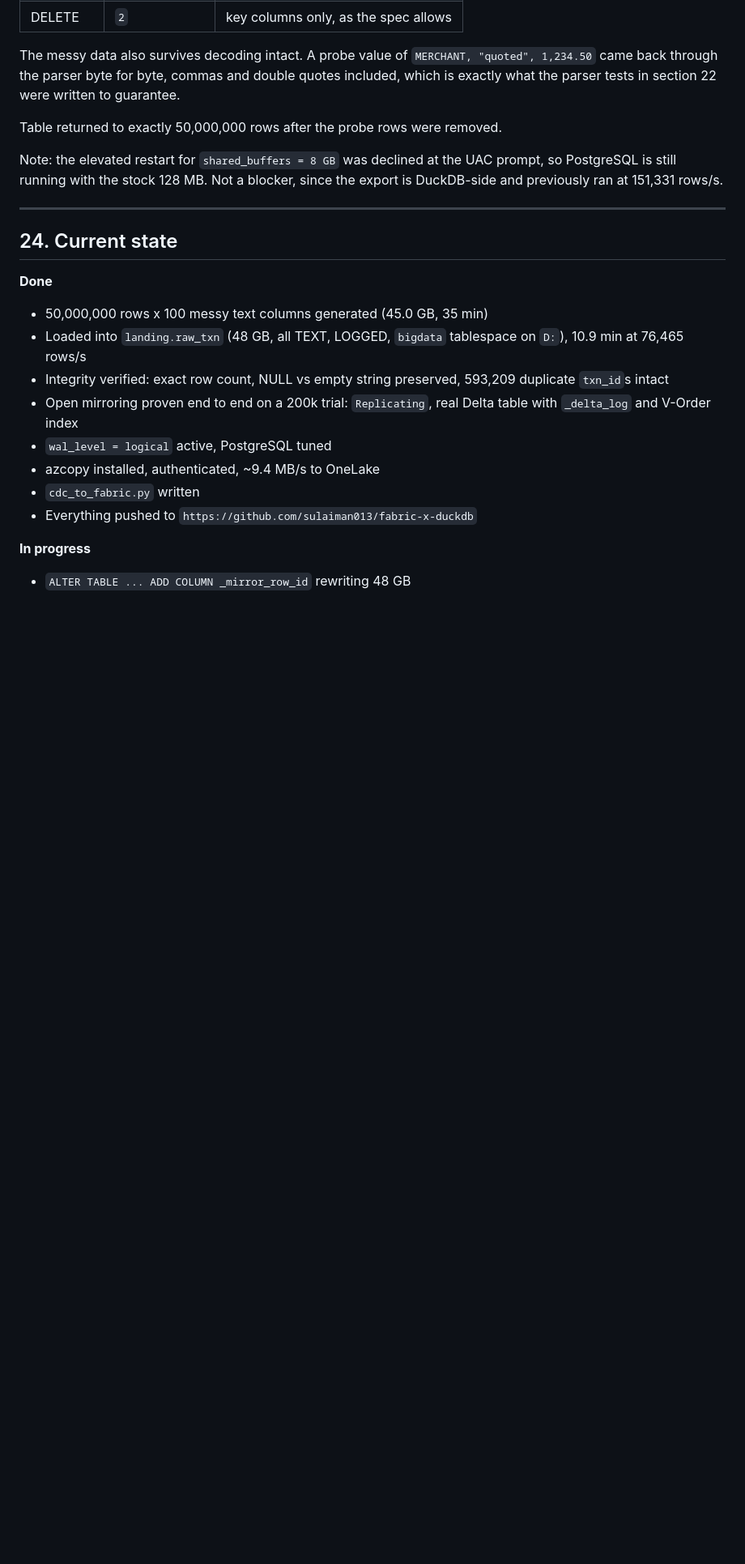
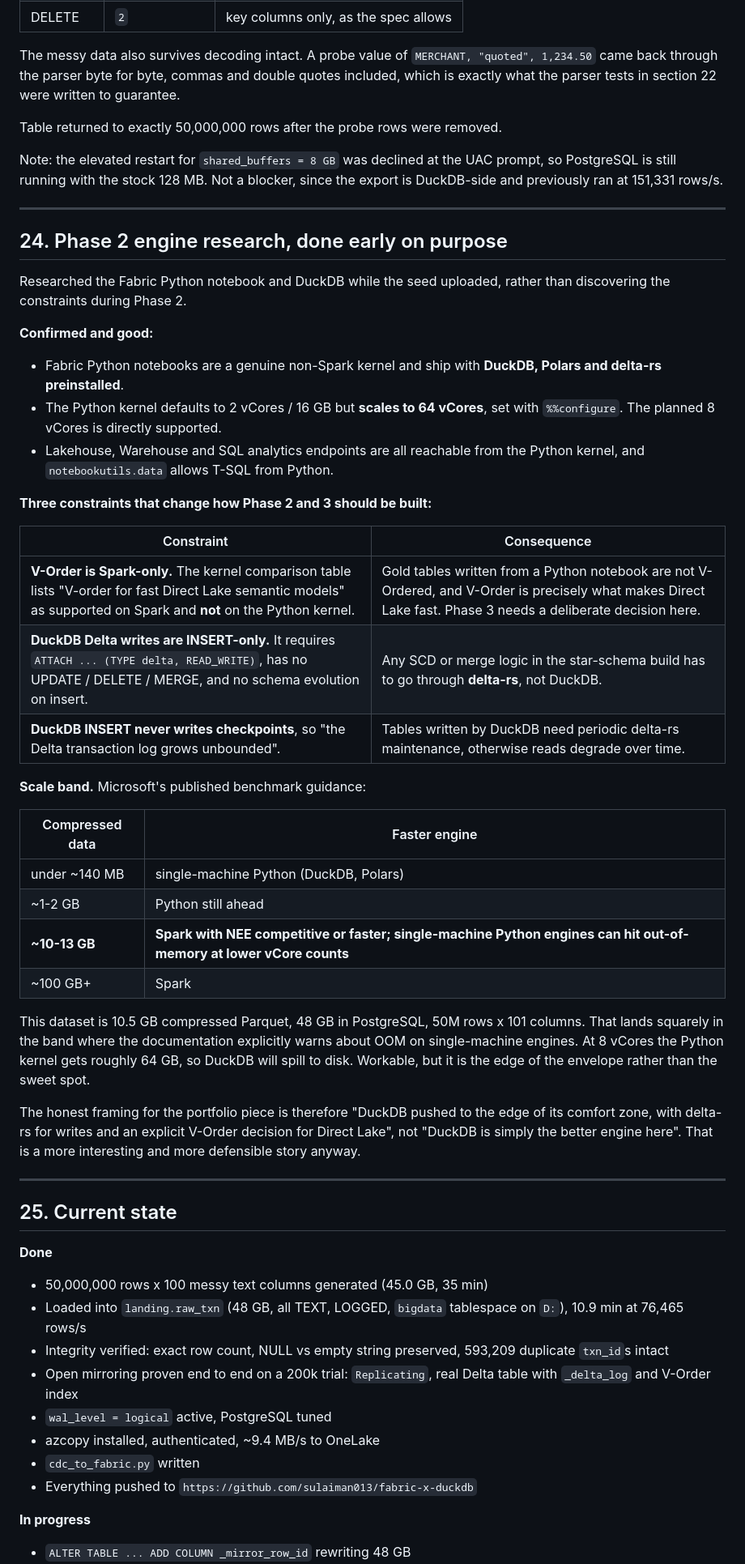
Before and after one commit to sulaiman013/fabric-x-duckdb, a Markdown page: BUILD_LOG.md, the part around the change. Shown at 81% size. GitHub-like rendering; blank space fills up the shorter version.

Commit message:
Research Phase 2 engine constraints before reaching Phase 2
Fabric Python notebooks ship DuckDB, Polars and delta-rs preinstalled and scale
to 64 vCores, so the planned 8-vCore DuckDB approach is supported. Three
constraints change how it should be built:

- V-Order is Spark-only, and V-Order is what makes Direct Lake fast, so Phase 3
  needs an explicit decision rather than an assumption.
- DuckDB Delta writes are INSERT-only with no MERGE and no schema evolution, so
  SCD logic must go through delta-rs.
- DuckDB INSERT never checkpoints, so the transaction log grows unbounded
  without periodic delta-rs maintenance.

Microsoft's own benchmark bands put 10-13 GB compressed as the range where
single-machine Python engines can hit OOM and Spark becomes competitive. This
dataset is 10.5 GB compressed, so DuckDB here is at the edge of its envelope,
which is worth stating plainly rather than overselling.

```diff
--- a/BUILD_LOG.md
+++ b/BUILD_LOG.md
@@ -653,7 +653,51 @@ since the export is DuckDB-side and previously ran at 151,331 rows/s.
 
 ---
 
-## 24. Current state
+## 24. Phase 2 engine research, done early on purpose
+
+Researched the Fabric Python notebook and DuckDB while the seed uploaded,
+rather than discovering the constraints during Phase 2.
+
+**Confirmed and good:**
+
+* Fabric Python notebooks are a genuine non-Spark kernel and ship with
+  **DuckDB, Polars and delta-rs preinstalled**.
+* The Python kernel defaults to 2 vCores / 16 GB but **scales to 64 vCores**,
+  set with `%%configure`. The planned 8 vCores is directly supported.
+* Lakehouse, Warehouse and SQL analytics endpoints are all reachable from the
+  Python kernel, and `notebookutils.data` allows T-SQL from Python.
+
+**Three constraints that change how Phase 2 and 3 should be built:**
+
+| Constraint | Consequence |
+| --- | --- |
+| **V-Order is Spark-only.** The kernel comparison table lists "V-order for fast Direct Lake semantic models" as supported on Spark and **not** on the Python kernel. | Gold tables written from a Python notebook are not V-Ordered, and V-Order is precisely what makes Direct Lake fast. Phase 3 needs a deliberate decision here. |
+| **DuckDB Delta writes are INSERT-only.** It requires `ATTACH ... (TYPE delta, READ_WRITE)`, has no UPDATE / DELETE / MERGE, and no schema evolution on insert. | Any SCD or merge logic in the star-schema build has to go through **delta-rs**, not DuckDB. |
+| **DuckDB INSERT never writes checkpoints**, so "the Delta transaction log grows unbounded". | Tables written by DuckDB need periodic delta-rs maintenance, otherwise reads degrade over time. |
+
+**Scale band.** Microsoft's published benchmark guidance:
+
+| Compressed data | Faster engine |
+| --- | --- |
+| under ~140 MB | single-machine Python (DuckDB, Polars) |
+| ~1-2 GB | Python still ahead |
+| **~10-13 GB** | **Spark with NEE competitive or faster; single-machine Python engines can hit out-of-memory at lower vCore counts** |
+| ~100 GB+ | Spark |
+
+This dataset is 10.5 GB compressed Parquet, 48 GB in PostgreSQL, 50M rows x 101
+columns. That lands squarely in the band where the documentation explicitly
+warns about OOM on single-machine engines. At 8 vCores the Python kernel gets
+roughly 64 GB, so DuckDB will spill to disk. Workable, but it is the edge of
+the envelope rather than the sweet spot.
+
+The honest framing for the portfolio piece is therefore "DuckDB pushed to the
+edge of its comfort zone, with delta-rs for writes and an explicit V-Order
+decision for Direct Lake", not "DuckDB is simply the better engine here". That
+is a more interesting and more defensible story anyway.
+
+---
+
+## 25. Current state
 
 **Done**
 
```
